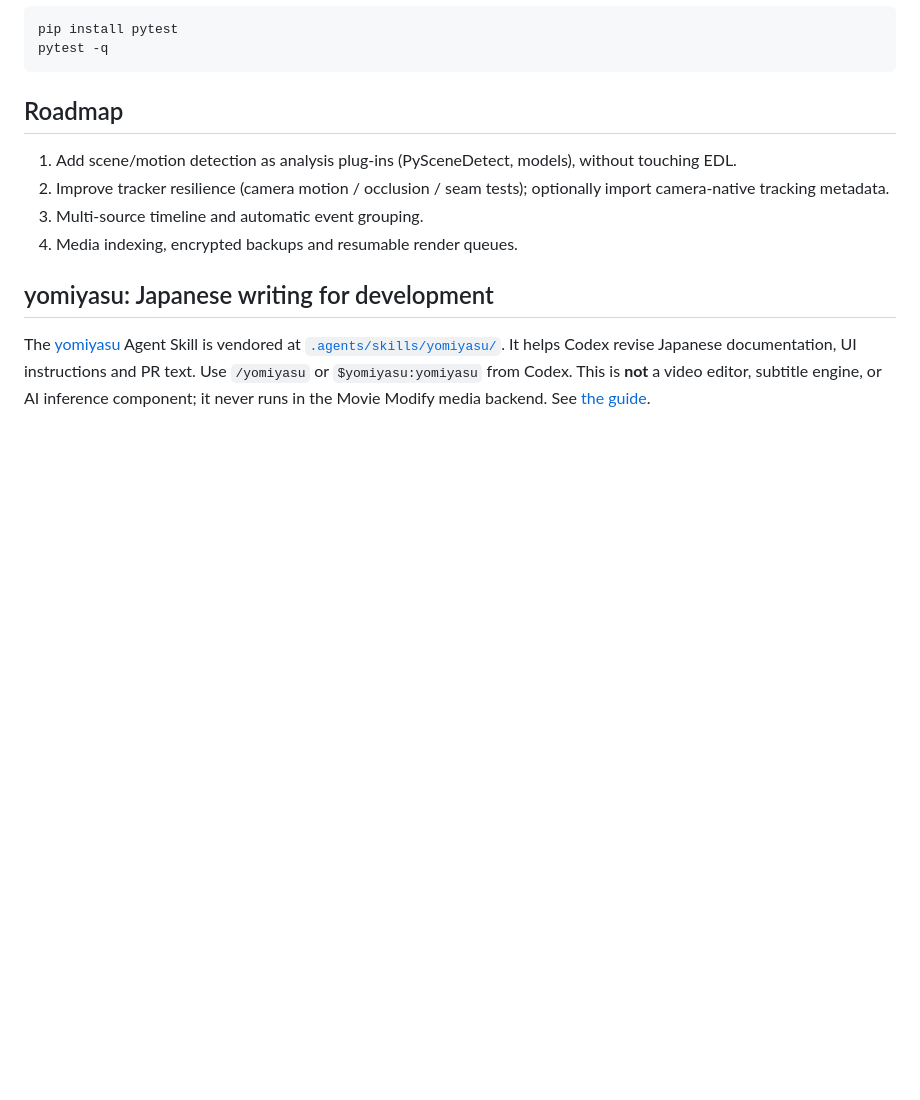
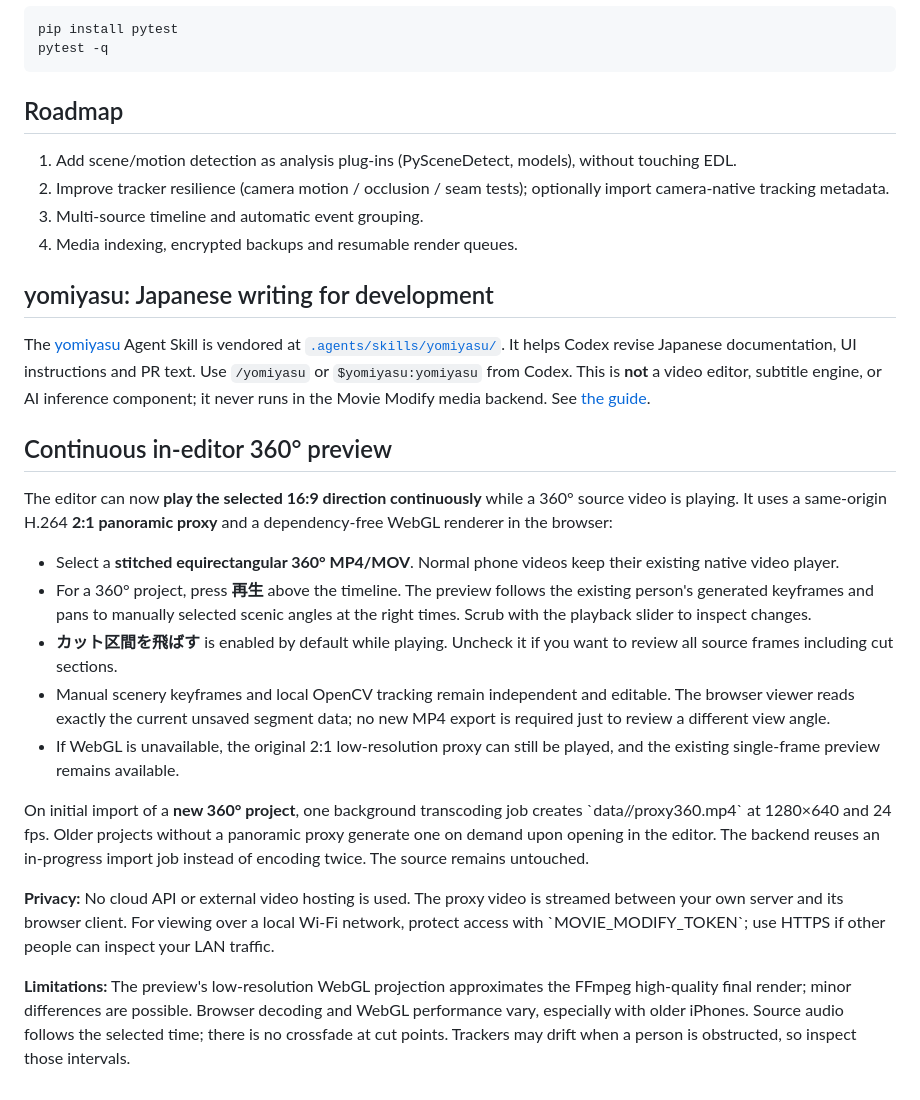
Before and after one commit to kameusagiyahoo/movie_modify, a Markdown page: README.md, the part around the change. Drawn GitHub-style; blank space fills up the shorter version.

Commit message:
Document continuous privacy-first 360 preview workflow and limitations

```diff
--- a/README.md
+++ b/README.md
@@ -107,3 +107,40 @@ It helps Codex revise Japanese documentation, UI instructions and PR text.
 Use `/yomiyasu` or `$yomiyasu:yomiyasu` from Codex. This is **not**
 a video editor, subtitle engine, or AI inference component; it never runs
 in the Movie Modify media backend. See [the guide](docs/yomiyasu.md).
+
+
+## Continuous in-editor 360° preview
+
+The editor can now **play the selected 16:9 direction continuously** while a
+360° source video is playing. It uses a same-origin H.264 **2:1 panoramic
+proxy** and a dependency-free WebGL renderer in the browser:
+
+- Select a **stitched equirectangular 360° MP4/MOV**. Normal phone videos keep
+  their existing native video player.
+- For a 360° project, press **再生** above the timeline. The preview follows the
+  existing person's generated keyframes and pans to manually selected scenic
+  angles at the right times. Scrub with the playback slider to inspect changes.
+- **カット区間を飛ばす** is enabled by default while playing. Uncheck it if you
+  want to review all source frames including cut sections.
+- Manual scenery keyframes and local OpenCV tracking remain independent and
+  editable. The browser viewer reads exactly the current unsaved segment data;
+  no new MP4 export is required just to review a different view angle.
+- If WebGL is unavailable, the original 2:1 low-resolution proxy can still be
+  played, and the existing single-frame preview remains available.
+
+On initial import of a **new 360° project**, one background transcoding job
+creates \`data/<id>/proxy360.mp4\` at 1280×640 and 24 fps. Older projects
+without a panoramic proxy generate one on demand upon opening in the editor.
+The backend reuses an in-progress import job instead of encoding twice. The
+source remains untouched.
+
+**Privacy:** No cloud API or external video hosting is used. The proxy video
+is streamed between your own server and its browser client. For viewing over
+a local Wi-Fi network, protect access with \`MOVIE_MODIFY_TOKEN\`; use HTTPS
+if other people can inspect your LAN traffic.
+
+**Limitations:** The preview's low-resolution WebGL projection approximates
+the FFmpeg high-quality final render; minor differences are possible.
+Browser decoding and WebGL performance vary, especially with older iPhones.
+Source audio follows the selected time; there is no crossfade at cut points.
+Trackers may drift when a person is obstructed, so inspect those intervals.
```
